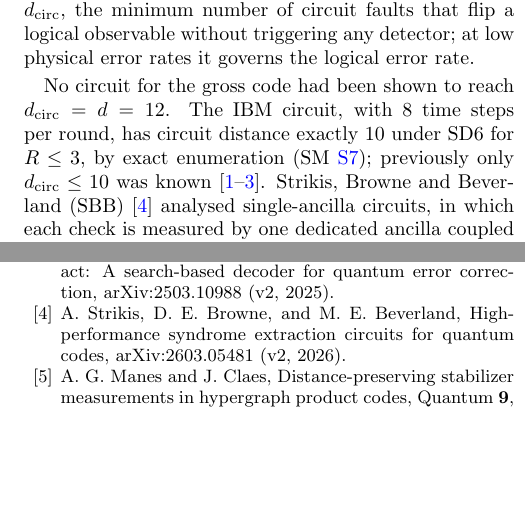
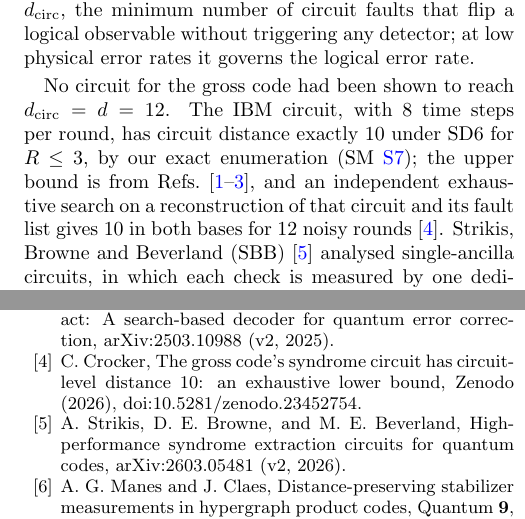
Before and after one commit to GavinNull/gross-code-distance-12, a LaTeX paper (paper/draft.tex): two parts of the columns of pages 1 and 5 of 20, joined at a grey line, cut so that both start at the same text, the shorter picture padded with empty space. Compiled offline with pdfLaTeX.

Commit message:
Cite Crocker (Zenodo 2026) for IBM depth-8 gross circuit d_circ=10
Intro and SM S-LER now cite the independent exhaustive search (12 noisy +
2 noiseless rounds) alongside our exact enumeration for R<=3; the earlier
'previously only the upper bound was known' is withdrawn. Letter 2 updated.

Co-Authored-By: Claude Opus 5.5 <noreply@anthropic.com>

```diff
--- a/paper/draft.tex
+++ b/paper/draft.tex
@@ -61,8 +61,10 @@ rates it governs the logical error rate.
 
 No circuit for the gross code had been shown to reach $\dcirc=d=12$. The IBM
 circuit, with 8 time steps per round, has circuit distance exactly 10 under SD6 for
-$R\le3$, by exact enumeration (SM~\ref{sm:ler}); previously only $\dcirc\le10$ was
-known~\cite{Bravyi2024,TourDeGross,Tesseract2025}\cl{55}.
+$R\le3$, by our exact enumeration (SM~\ref{sm:ler}); the upper bound is from
+Refs.~\cite{Bravyi2024,TourDeGross,Tesseract2025}, and an independent exhaustive search on a
+reconstruction of that circuit and its fault list gives 10 in both bases for 12 noisy
+rounds~\cite{Crocker2026}\cl{55}.
 Strikis, Browne and Beverland (SBB)~\cite{Strikis2026} analysed single-ancilla
 circuits, in which each check is measured by one dedicated ancilla coupled by CNOTs.
 They append to the check matrix the ``residual'' errors that an ancilla fault spreads
@@ -358,6 +360,8 @@ J.~M.~Gambetta, A.~W.~Cross, M.~Carroll, and M.~E.~Beverland, Tour de gross: A
 modular quantum computer based on bivariate bicycle codes, arXiv:2506.03094 (2025).
 \bibitem{Tesseract2025} L.~Aghababaie Beni, O.~Higgott, and N.~Shutty, Tesseract: A
 search-based decoder for quantum error correction, arXiv:2503.10988 (v2, 2025).
+\bibitem{Crocker2026} C.~Crocker, The gross code's syndrome circuit has circuit-level
+distance 10: an exhaustive lower bound, Zenodo (2026), doi:10.5281/zenodo.23452754.
 \bibitem{Strikis2026} A.~Strikis, D.~E.~Browne, and M.~E.~Beverland,
 High-performance syndrome extraction circuits for quantum codes,
 arXiv:2603.05481 (v2, 2026).
```
Also changed, not shown: paper/claims_map.md (+1 -1 lines), paper/outreach_drafts.md (+1 -1 lines), paper/draft.pdf, paper/draft.tex (3 more changed lines).
